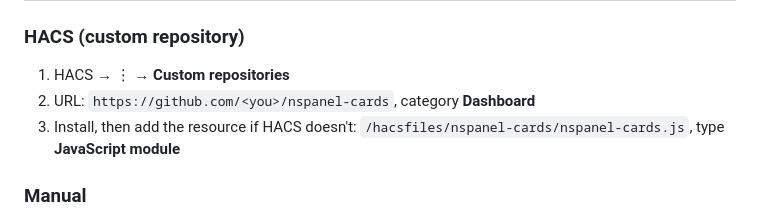
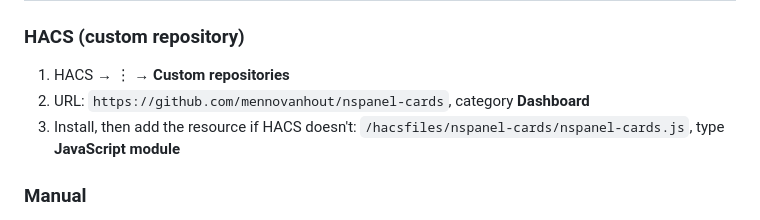
Before and after one commit to mennovanhout/NSPanel-cards, a Markdown page: README.md, the part around the change. Rendered like a GitHub page.

Commit message:
Update HACS repository URL in README

```diff
--- a/README.md
+++ b/README.md
@@ -53,7 +53,7 @@ That rules out `color-mix()` and CSS nesting; neither is used.
 ### HACS (custom repository)
 
 1. HACS → ⋮ → **Custom repositories**
-2. URL: `https://github.com/<you>/nspanel-cards`, category **Dashboard**
+2. URL: `https://github.com/mennovanhout/nspanel-cards`, category **Dashboard**
 3. Install, then add the resource if HACS doesn't:
    `/hacsfiles/nspanel-cards/nspanel-cards.js`, type **JavaScript module**
 
```
